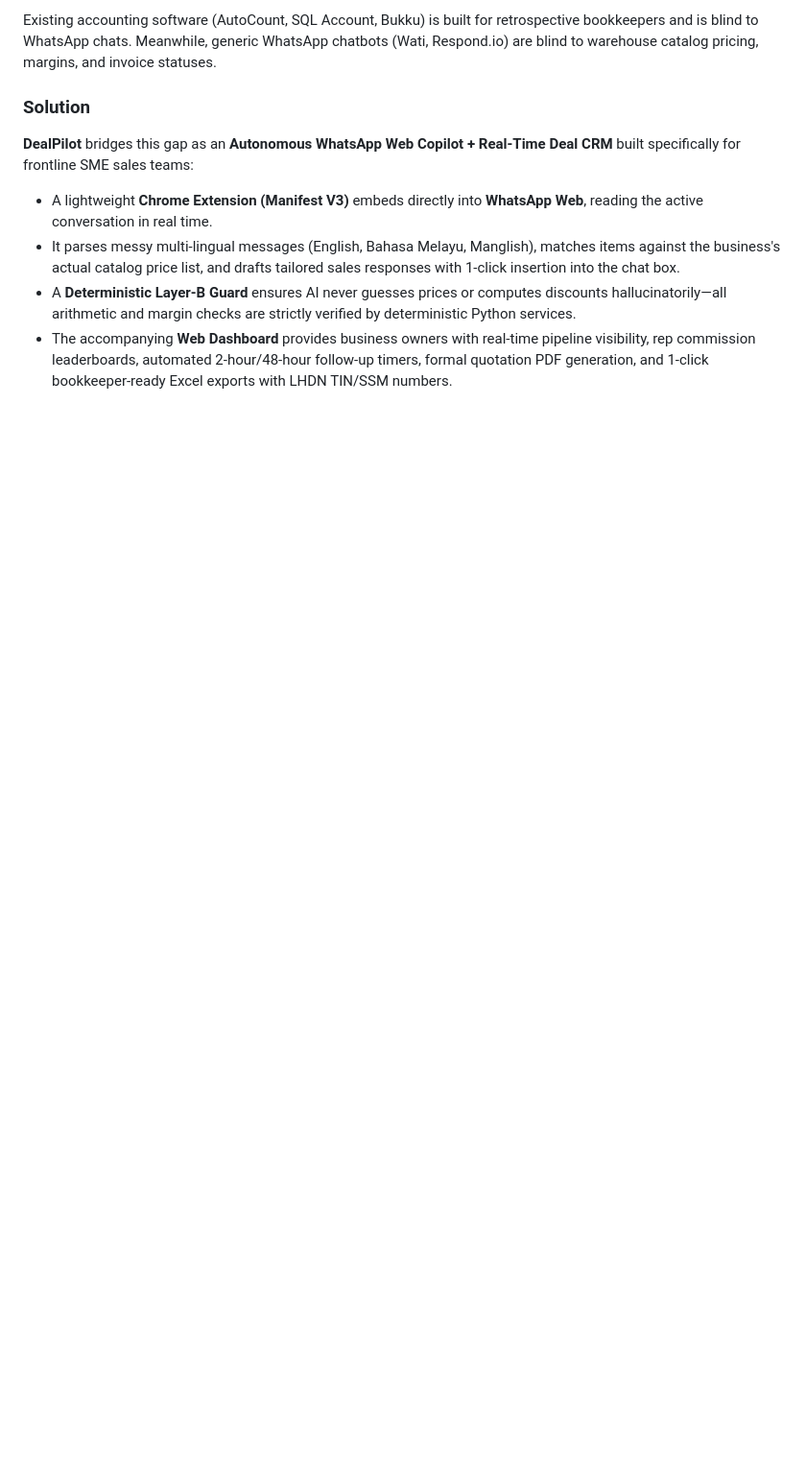
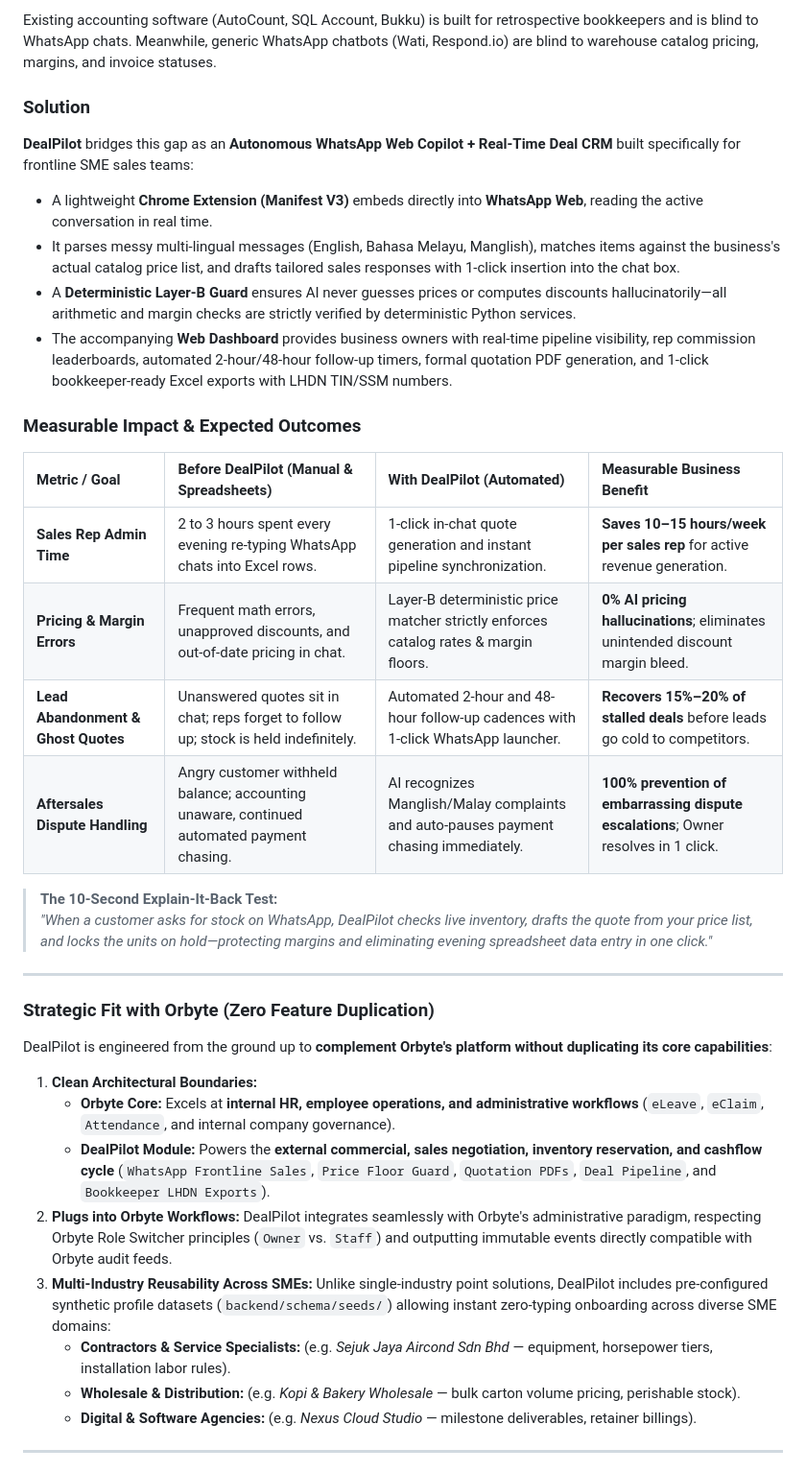
Before and after one commit to tiffanyxuan06-png/DealPilot, a Markdown page: README.md, the part around one of its changes. Shown at 96% size. Drawn GitHub-style; blank space fills up the shorter version.

Commit message:
docs(readme): align submission with Domain 2 rubric - 5-step journey, measurable metrics, Orbyte fit, and hardest risks fallback

```diff
--- a/README.md
+++ b/README.md
@@ -48,3 +48,33 @@ Existing accounting software (AutoCount, SQL Account, Bukku) is built for retros
 - It parses messy multi-lingual messages (English, Bahasa Melayu, Manglish), matches items against the business's actual catalog price list, and drafts tailored sales responses with 1-click insertion into the chat box.
 - A **Deterministic Layer-B Guard** ensures AI never guesses prices or computes discounts hallucinatorily—all arithmetic and margin checks are strictly verified by deterministic Python services.
 - The accompanying **Web Dashboard** provides business owners with real-time pipeline visibility, rep commission leaderboards, automated 2-hour/48-hour follow-up timers, formal quotation PDF generation, and 1-click bookkeeper-ready Excel exports with LHDN TIN/SSM numbers.
+
+### Measurable Impact & Expected Outcomes
+
+| Metric / Goal | Before DealPilot (Manual & Spreadsheets) | With DealPilot (Automated) | Measurable Business Benefit |
+| :--- | :--- | :--- | :--- |
+| **Sales Rep Admin Time** | 2 to 3 hours spent every evening re-typing WhatsApp chats into Excel rows. | 1-click in-chat quote generation and instant pipeline synchronization. | **Saves 10–15 hours/week per sales rep** for active revenue generation. |
+| **Pricing & Margin Errors** | Frequent math errors, unapproved discounts, and out-of-date pricing in chat. | Layer-B deterministic price matcher strictly enforces catalog rates & margin floors. | **0% AI pricing hallucinations**; eliminates unintended discount margin bleed. |
+| **Lead Abandonment & Ghost Quotes** | Unanswered quotes sit in chat; reps forget to follow up; stock is held indefinitely. | Automated 2-hour and 48-hour follow-up cadences with 1-click WhatsApp launcher. | **Recovers 15%–20% of stalled deals** before leads go cold to competitors. |
+| **Aftersales Dispute Handling** | Angry customer withheld balance; accounting unaware, continued automated payment chasing. | AI recognizes Manglish/Malay complaints and auto-pauses payment chasing immediately. | **100% prevention of embarrassing dispute escalations**; Owner resolves in 1 click. |
+
+> **The 10-Second Explain-It-Back Test:**
+> *"When a customer asks for stock on WhatsApp, DealPilot checks live inventory, drafts the quote from your price list, and locks the units on hold—protecting margins and eliminating evening spreadsheet data entry in one click."*
+
+---
+
+### Strategic Fit with Orbyte (Zero Feature Duplication)
+
+DealPilot is engineered from the ground up to **complement Orbyte's platform without duplicating its core capabilities**:
+
+1. **Clean Architectural Boundaries:**
+   - **Orbyte Core:** Excels at **internal HR, employee operations, and administrative workflows** (`eLeave`, `eClaim`, `Attendance`, and internal company governance).
+   - **DealPilot Module:** Powers the **external commercial, sales negotiation, inventory reservation, and cashflow cycle** (`WhatsApp Frontline Sales`, `Price Floor Guard`, `Quotation PDFs`, `Deal Pipeline`, and `Bookkeeper LHDN Exports`).
+2. **Plugs into Orbyte Workflows:** DealPilot integrates seamlessly with Orbyte's administrative paradigm, respecting Orbyte Role Switcher principles (`Owner` vs. `Staff`) and outputting immutable events directly compatible with Orbyte audit feeds.
+3. **Multi-Industry Reusability Across SMEs:** Unlike single-industry point solutions, DealPilot includes pre-configured synthetic profile datasets (`backend/schema/seeds/`) allowing instant zero-typing onboarding across diverse SME domains:
+   - **Contractors & Service Specialists:** (e.g. *Sejuk Jaya Aircond Sdn Bhd* — equipment, horsepower tiers, installation labor rules).
+   - **Wholesale & Distribution:** (e.g. *Kopi & Bakery Wholesale* — bulk carton volume pricing, perishable stock).
+   - **Digital & Software Agencies:** (e.g. *Nexus Cloud Studio* — milestone deliverables, retainer billings).
+
+---
+
```
Also changed, not shown: other parts of README.md (+31 -11 lines).
